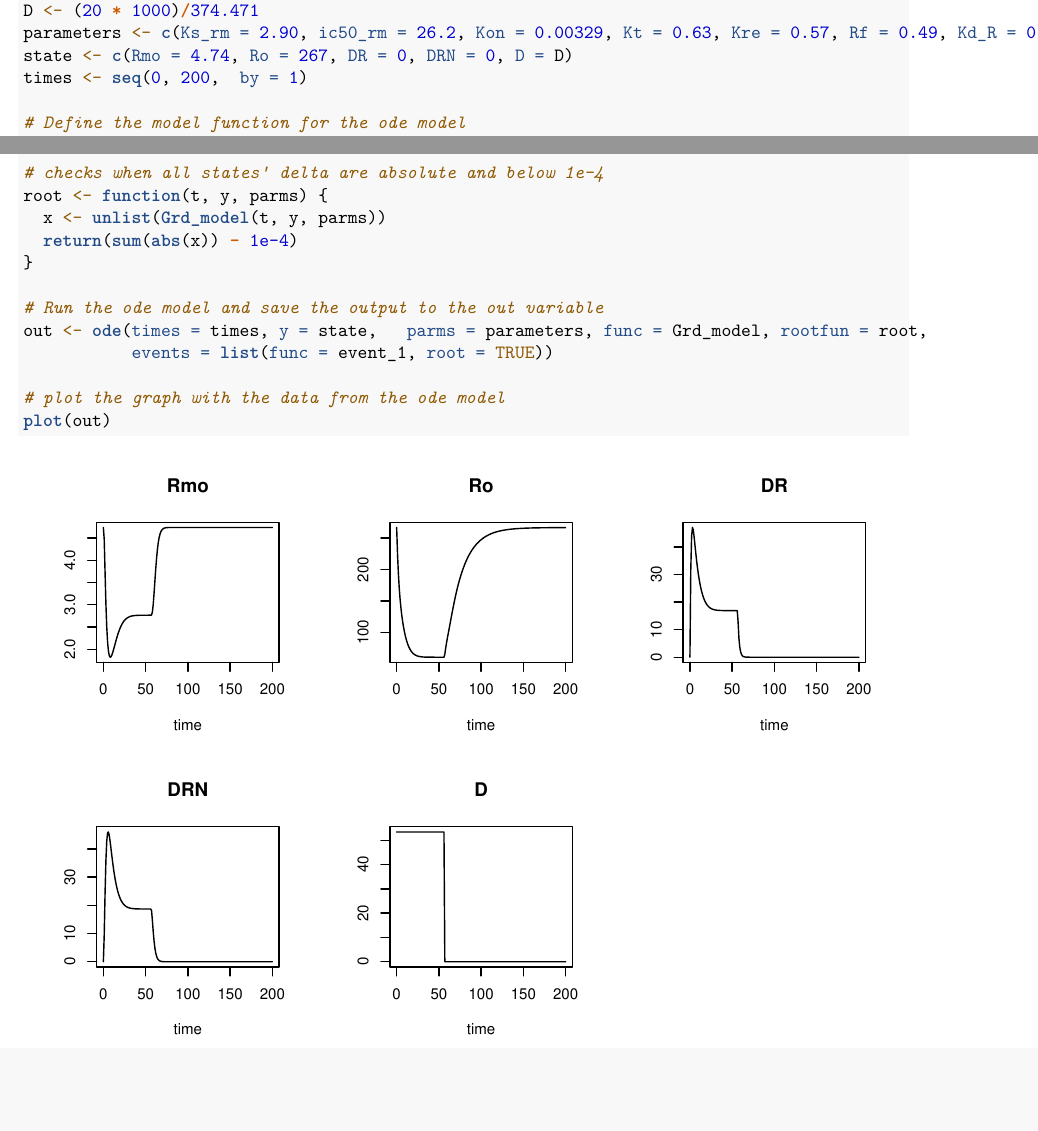
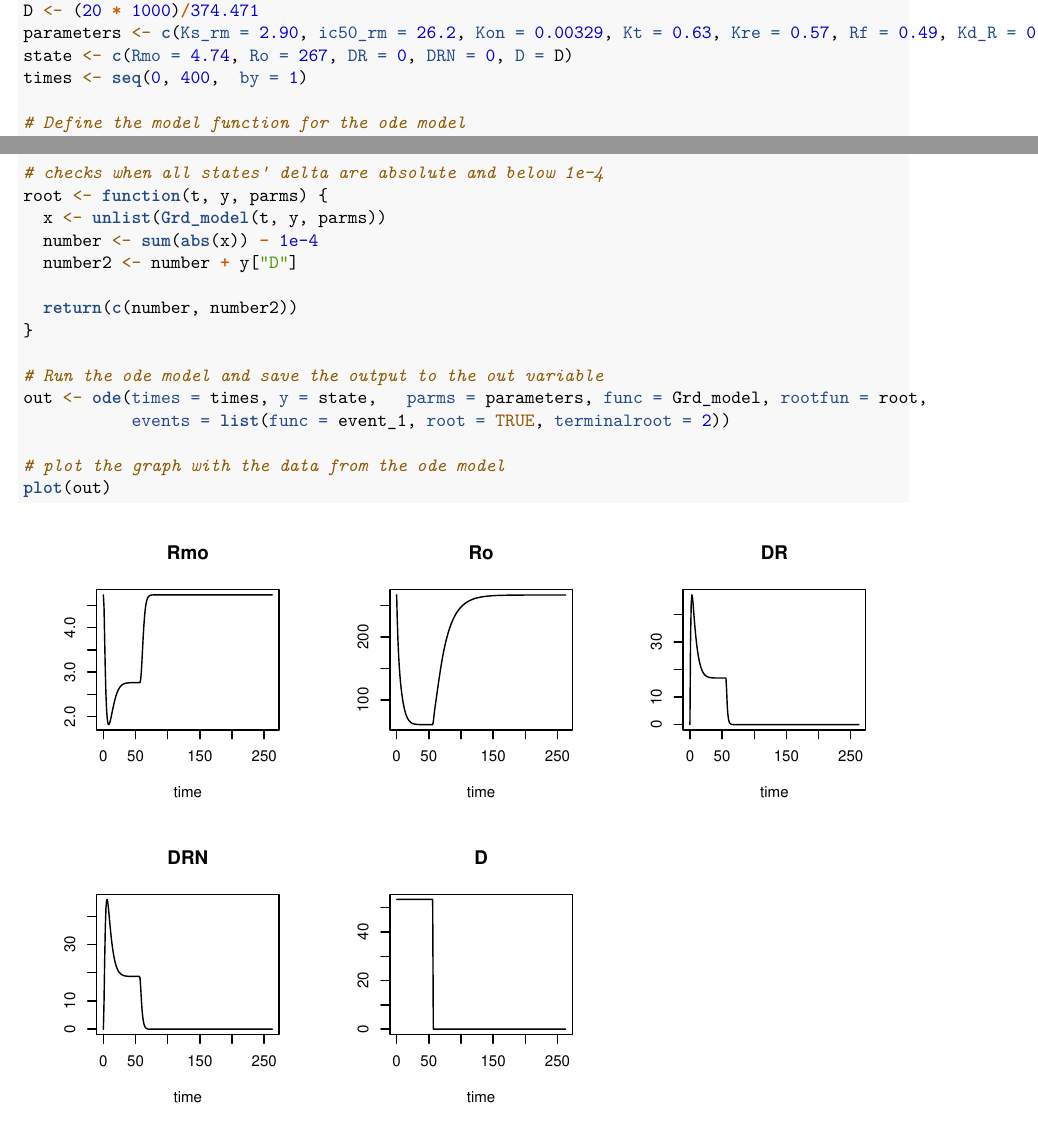
Before and after one commit to MaDLuck5/Thema_08_intro_to_system_bio, an R Markdown document (Assignment_3/assignment_3.rmd): two parts of pages 6 and 7 of 15, joined at a grey line, cut so that both start at the same text, the shorter picture padded with empty space. Rendered offline with R 4.5, knitr and Pandoc, then LaTeX, with nearby package versions; some code elsewhere in the file could not run offline.

Commit message:
question[2] now fully dynamic stops on second steady state

```diff
--- a/Assignment_3/assignment_3.rmd
+++ b/Assignment_3/assignment_3.rmd
@@ -189,7 +189,7 @@ plot(out)
 D <- (20 * 1000)/374.471
 parameters <- c(Ks_rm = 2.90, ic50_rm = 26.2, Kon = 0.00329, Kt = 0.63, Kre = 0.57, Rf = 0.49, Kd_R = 0.0572, Kd_Rm = 0.612, Ks_r = 3.22)
 state <- c(Rmo = 4.74, Ro = 267, DR = 0, DRN = 0, D = D)
-times <- seq(0, 200,  by = 1)
+times <- seq(0, 400,  by = 1)
 
 # Define the model function for the ode model
 Grd_model <- function(t, y, parms){
@@ -204,19 +204,22 @@ Grd_model <- function(t, y, parms){
 }
 
 event_1 <- function(t, y, parms){
-  y["D"] <- 0
+  y["D"] <-  0
   return(y)
 }
 
 # checks when all states' delta are absolute and below 1e-4
 root <- function(t, y, parms) {
   x <- unlist(Grd_model(t, y, parms))
-  return(sum(abs(x)) - 1e-4)
+  number <- sum(abs(x)) - 1e-4
+  number2 <- number + y["D"]
+
+  return(c(number, number2))
 }
 
 # Run the ode model and save the output to the out variable
 out <- ode(times = times, y = state,   parms = parameters, func = Grd_model, rootfun = root,
-           events = list(func = event_1, root = TRUE))
+           events = list(func = event_1, root = TRUE, terminalroot = 2))
 
 # plot the graph with the data from the ode model
 plot(out)
```
